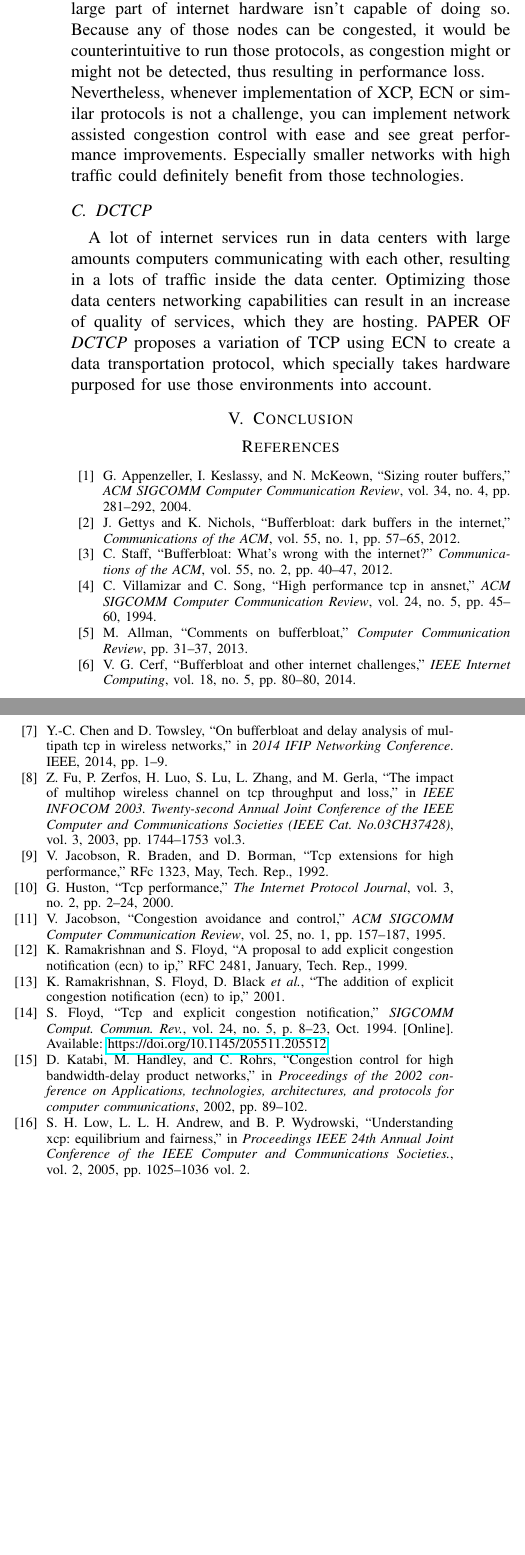
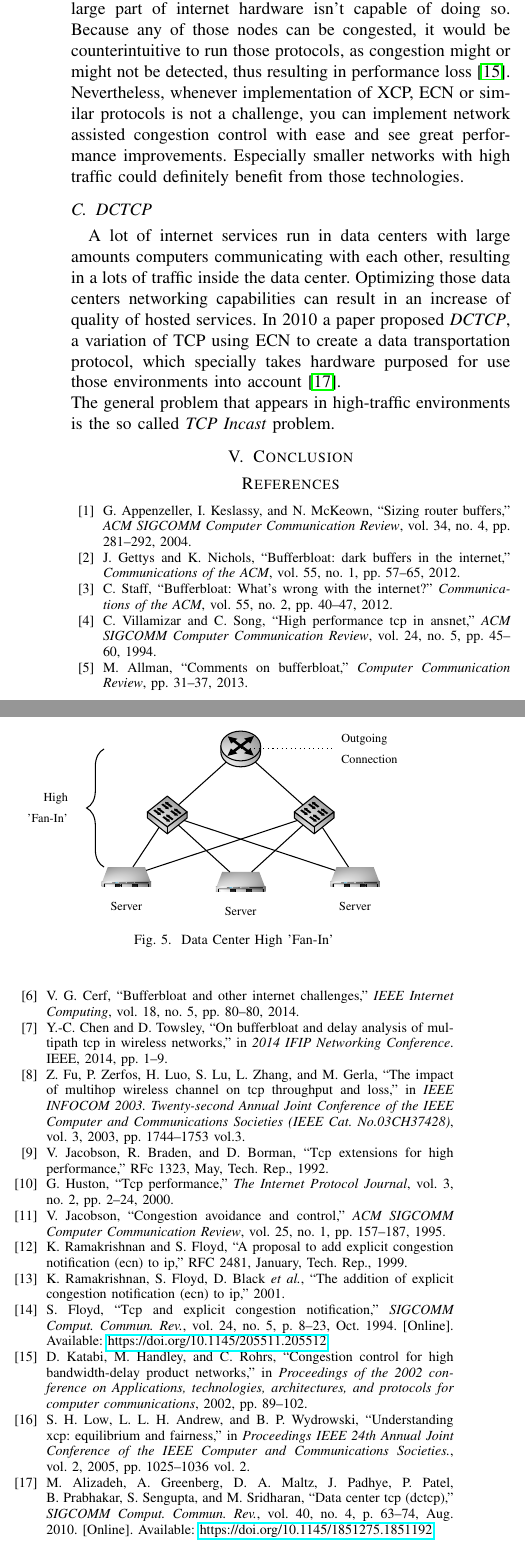
Before and after one commit to CodingTil/2021---Proseminar, a LaTeX paper (paper/paper.tex, which reads paper/references.bib): two parts of the columns of page 5 of 5, joined at a grey line, cut so that both start at the same text, the shorter picture padded with empty space. Compiled offline with pdfLaTeX; a missing font is replaced by an installed copy or a similar font; a LaTeX package or settings file that is missing is left out.

Commit message:
Almost there

```diff
--- a/paper/paper.tex
+++ b/paper/paper.tex
@@ -12,7 +12,7 @@
 \usepackage{bytefield}						% Bytefield
 \usepackage{moeptikz}						% tikz-packages for networking symbols
 \usepackage{tikz}							% tikz-figures
-\usetikzlibrary{positioning,arrows,automata}
+\usetikzlibrary{decorations.pathreplacing,positioning,arrows,automata}
 \tikzstyle{line} = [draw,thick,-latex]
 \tikzstyle{transition} = [font=\small]
 
@@ -250,11 +250,40 @@ Decoupling the feedback computation allows XCP to quickly acquire the maximum se
 
 \subsection{Evaluation of Network Assisted Congestion Control}
 As you can see, including the network layer to detect can have great performance improvements. 'Understanding XCP: Equilibrium and Fairness' has shown through simulations that many network topologies could benefit from XCP as it clears queues in equilibrium, thus resulting in improved network performance under load \cite{1498331}. Another paper has shown that XCP outperforms ordinary TCP in nearly any environment related to average queue lengths, efficiency and throughput \cite{katabi2002congestion}.
-\\However, all those performance comes with a cost. Since network nodes have to actively detect congestion, ECN, XCP and other network assisted congestion control protocols rely on active queue management in those nodes. Although most hardware being produced today meet those requirements, a large part of internet hardware isn't capable of doing so. Because any of those nodes can be congested, it would be counterintuitive to run those protocols, as congestion might or might not be detected, thus resulting in performance loss.
+\\However, all those performance comes with a cost. Since network nodes have to actively detect congestion, ECN, XCP and other network assisted congestion control protocols rely on active queue management in those nodes. Although most hardware being produced today meet those requirements, a large part of internet hardware isn't capable of doing so. Because any of those nodes can be congested, it would be counterintuitive to run those protocols, as congestion might or might not be detected, thus resulting in performance loss \cite{katabi2002congestion}.
 \\Nevertheless, whenever implementation of XCP, ECN or similar protocols is not a challenge, you can implement network assisted congestion control with ease and see great performance improvements. Especially smaller networks with high traffic could definitely benefit from those technologies.
 
 \subsection{DCTCP}
-A lot of internet services run in data centers with large amounts computers communicating with each other, resulting in a lots of traffic inside the data center. Optimizing those data centers networking capabilities can result in an increase of quality of services, which they are hosting. PAPER OF \textit{DCTCP} proposes a variation of TCP using ECN to create a data transportation protocol, which specially takes hardware purposed for use those environments into account.
+A lot of internet services run in data centers with large amounts computers communicating with each other, resulting in a lots of traffic inside the data center. Optimizing those data centers networking capabilities can result in an increase of quality of hosted services. In 2010 a paper proposed \textit{DCTCP}, a variation of TCP using ECN to create a data transportation protocol, which specially takes hardware purposed for use those environments into account \cite{10.1145/1851275.1851192}.\\
+The general problem that appears in high-traffic environments is the so called \textit{TCP Incast} problem.
+
+\begin{figure}
+	\centering
+		\begin{tikzpicture}[-, >=latex, node distance = 2.5cm, semithick, auto]
+			\node[router, scale=0.8] (Router) {};
+			\node (Internet) [right = 1.5cm of Router, text width=2cm] {\scriptsize Outgoing Connection};
+			\node[switch, scale=0.8] (Sw1) [below left = 0.8cm and 1cm of Router] {};
+			\node[switch, scale=0.8] (Sw2) [below right = 0.8cm and 1cm of Router] {};
+			\node[server, scale=1] (S1) [below left = 0.8cm and 0.25cm of Sw1] {\scriptsize Server};
+			\node[server, scale=1] (S2) [below = 2.1cm of Router] {\scriptsize Server};
+			\node[server, scale=1] (S3) [below right = 0.8cm and 0.25cm of Sw2] {\scriptsize Server};
+
+			\draw[-] (Router) -- (Sw1);
+			\draw[-] (Router) -- (Sw2);
+			\draw[-, dotted] (Router) -- (Internet);
+			\draw[-] (Sw1) -- (S1);
+			\draw[-] (Sw1) -- (S2);
+			\draw[-] (Sw1) -- (S3);
+			\draw[-] (Sw2) -- (S1);
+			\draw[-] (Sw2) -- (S2);
+			\draw[-] (Sw2) -- (S3);
+
+			\draw[decorate,decoration={brace,amplitude=10pt},xshift=-4pt,yshift=0pt] (S1.north -| S1.west) -- (Router.center -| S1.west) node [black,midway,xshift=-0.6cm,align=right] {\scriptsize High\\ \scriptsize'Fan-In'};
+		\end{tikzpicture}
+	\hspace{0.5cm}
+	\caption{Data Center High 'Fan-In'}
+	\label{fig:dc}
+\end{figure}
 
 \section{Conclusion}
 
--- a/paper/references.bib
+++ b/paper/references.bib
@@ -135,0 +165 @@ numpages = {16}
+doi = {10.1145/1851275.1851192},
```
Also changed, not shown: paper/paper.bbl, paper/paper.pdf, paper/paper.tex (2 more changed lines), paper/references.bib (35 more changed lines), 4 other files.
